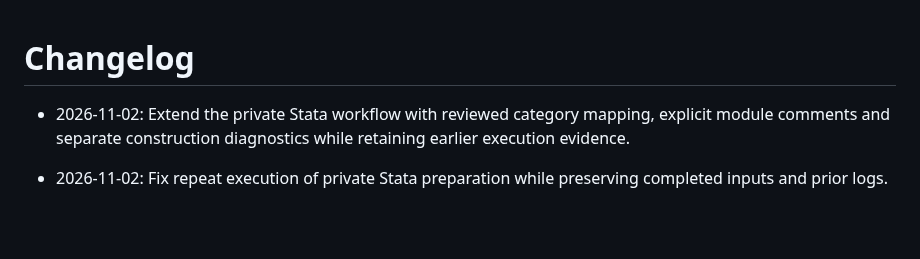
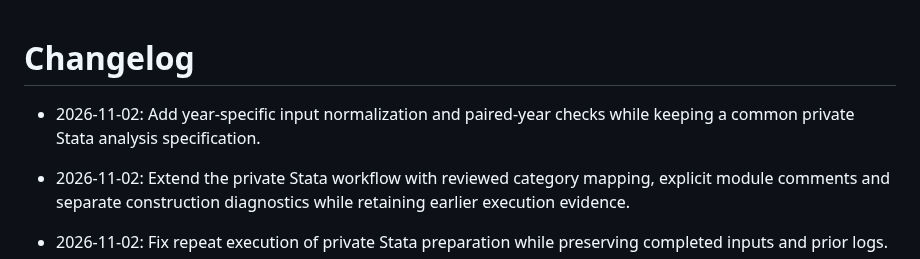
Before and after one commit to YungHsiuLai/arvin-research-studio, a Markdown page: CHANGELOG.md, the part around the change. GitHub-like rendering; blank space fills up the shorter version.

```diff
--- a/CHANGELOG.md
+++ b/CHANGELOG.md
@@ -1,4 +1,6 @@
 # Changelog
+
+- 2026-11-02: Add year-specific input normalization and paired-year checks while keeping a common private Stata analysis specification.
 
 - 2026-11-02: Extend the private Stata workflow with reviewed category mapping, explicit module comments and separate construction diagnostics while retaining earlier execution evidence.
 
```
